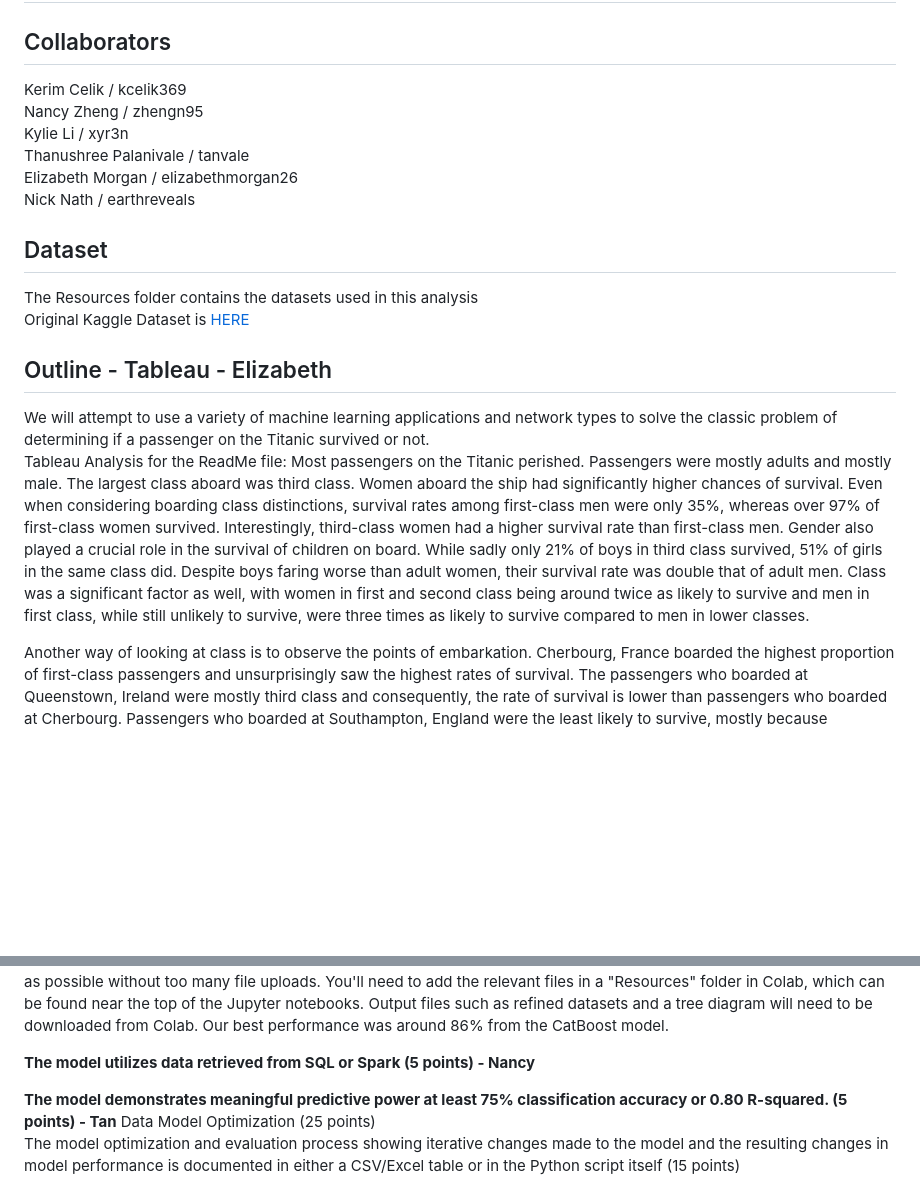
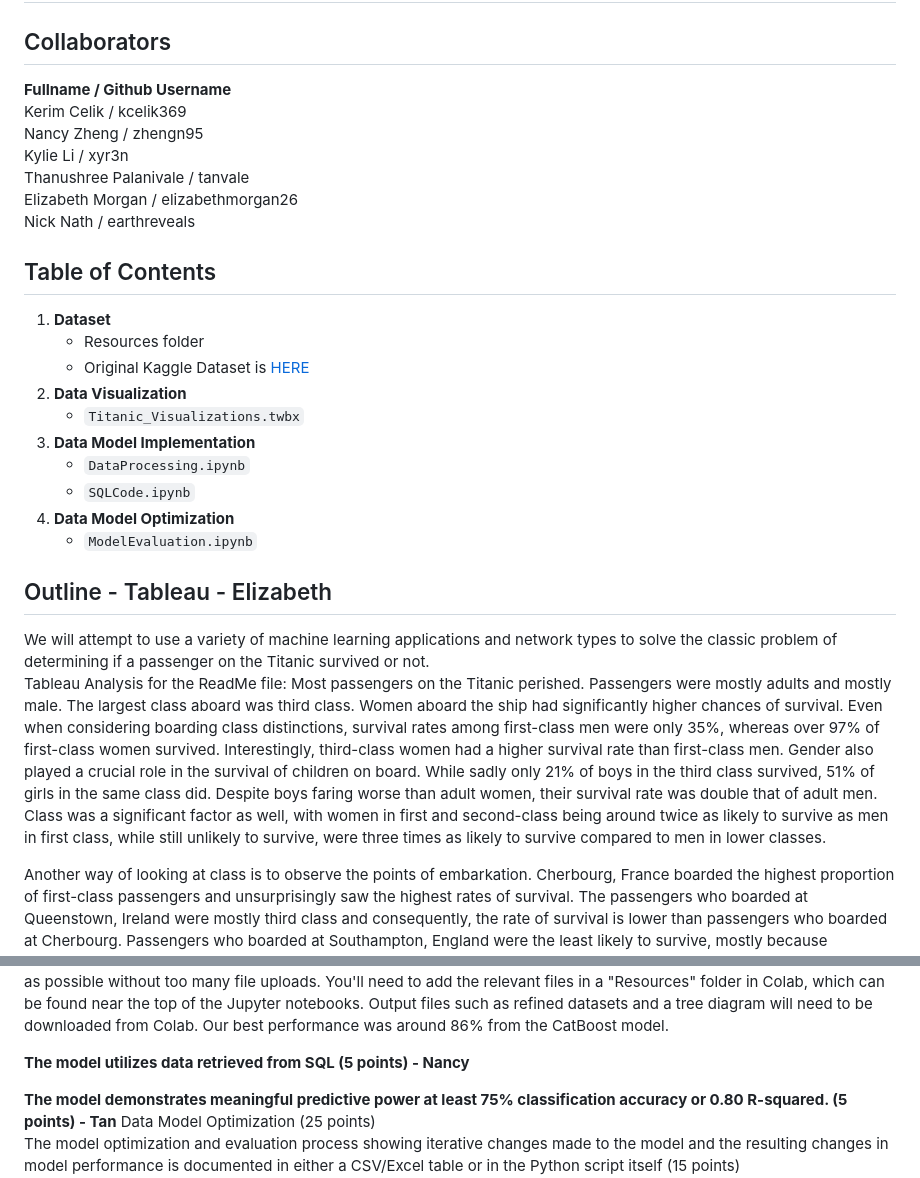
Before and after one commit to kcelik369/Project4_Team6, a Markdown page: README.md, 2 parts joined by grey strips. Rendered like a GitHub page; blank space fills up the shorter version.

```diff
--- a/README.md
+++ b/README.md
@@ -1,5 +1,6 @@
 # Machine Learning Voyage: Predicting Survival on the Titanic
 ## Collaborators
+**Fullname / Github Username**
 Kerim Celik / kcelik369
 Nancy Zheng / zhengn95
 Kylie Li / xyr3n
@@ -7,9 +8,17 @@ Thanushree Palanivale / tanvale
 Elizabeth Morgan / elizabethmorgan26
 Nick Nath / earthreveals
 
-## Dataset
-The Resources folder contains the datasets used in this analysis
-Original Kaggle Dataset is [HERE](https://www.kaggle.com/competitions/titanic)
+## Table of Contents
+1. **Dataset**
+   - Resources folder
+   - Original Kaggle Dataset is [HERE](https://www.kaggle.com/competitions/titanic)
+2. **Data Visualization**
+   - `Titanic_Visualizations.twbx`
+4. **Data Model Implementation**
+   - `DataProcessing.ipynb`
+   - `SQLCode.ipynb`
+5. **Data Model Optimization**
+   - `ModelEvaluation.ipynb`
 
 ## Outline - Tableau - Elizabeth
 We will attempt to use a variety of machine learning applications and network types to solve the classic problem of determining if a passenger on the Titanic survived or not.
@@ -23,11 +32,11 @@ men were only 35%, whereas over 97% of first-class women survived.
 Interestingly, third-class women had a higher survival rate than first-class
 men.
 Gender also played a crucial role in the survival of children on board. While
-sadly only 21% of boys in third class survived, 51% of girls in the same class
+sadly only 21% of boys in the third class survived, 51% of girls in the same class
 did. Despite boys faring worse than adult women, their survival rate was
 double that of adult men.
-Class was a significant factor as well, with women in first and second class
-being around twice as likely to survive and men in first class, while still
+Class was a significant factor as well, with women in first and second-class
+being around twice as likely to survive as men in first class, while still
 unlikely to survive, were three times as likely to survive compared to men in
 lower classes.
 
@@ -51,7 +60,7 @@ The full ETL process is contained within the "DataProcessing" Jupyter notbook, w
 All notebooks were run in Google Colab; as a result, there are segments of redundant code present to make running the code as simple as possible without too many file uploads. You'll need to add the relevant files in a "Resources" folder in Colab, which can be found near the top of the Jupyter notebooks. Output files such as refined datasets and a tree diagram will need to be downloaded from Colab.
 Our best performance was around 86% from the CatBoost model.
 
-**The model utilizes data retrieved from SQL or Spark (5 points) - Nancy**
+**The model utilizes data retrieved from SQL (5 points) - Nancy**
 
 **The model demonstrates meaningful predictive power at least 75% classification accuracy or 0.80 R-squared. (5 points) - Tan**
 Data Model Optimization (25 points)
```
